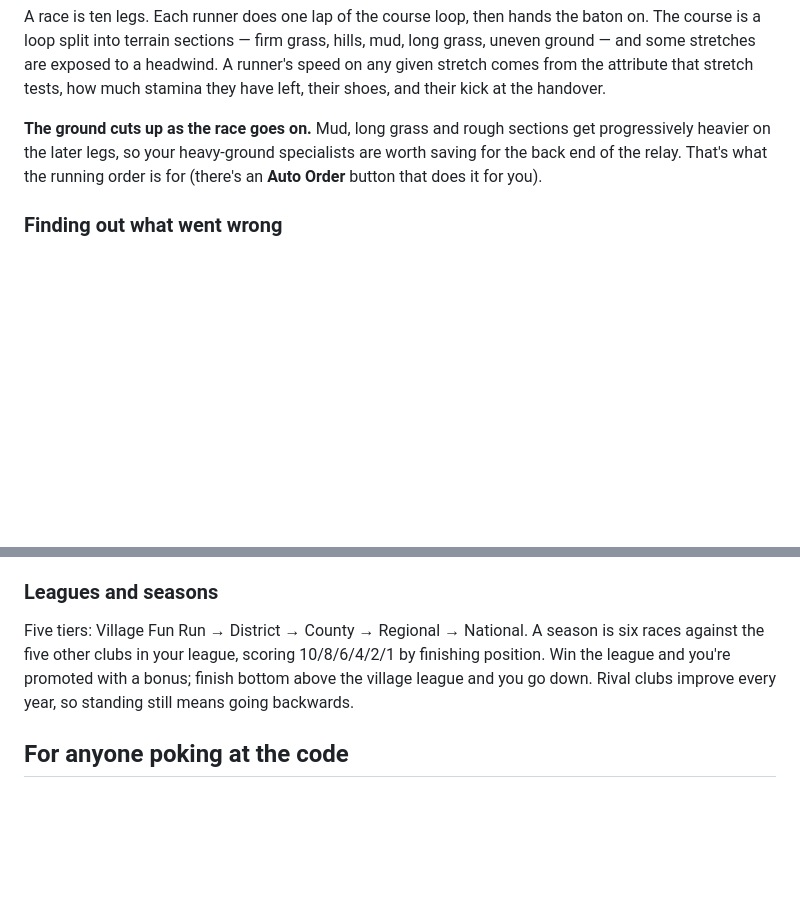
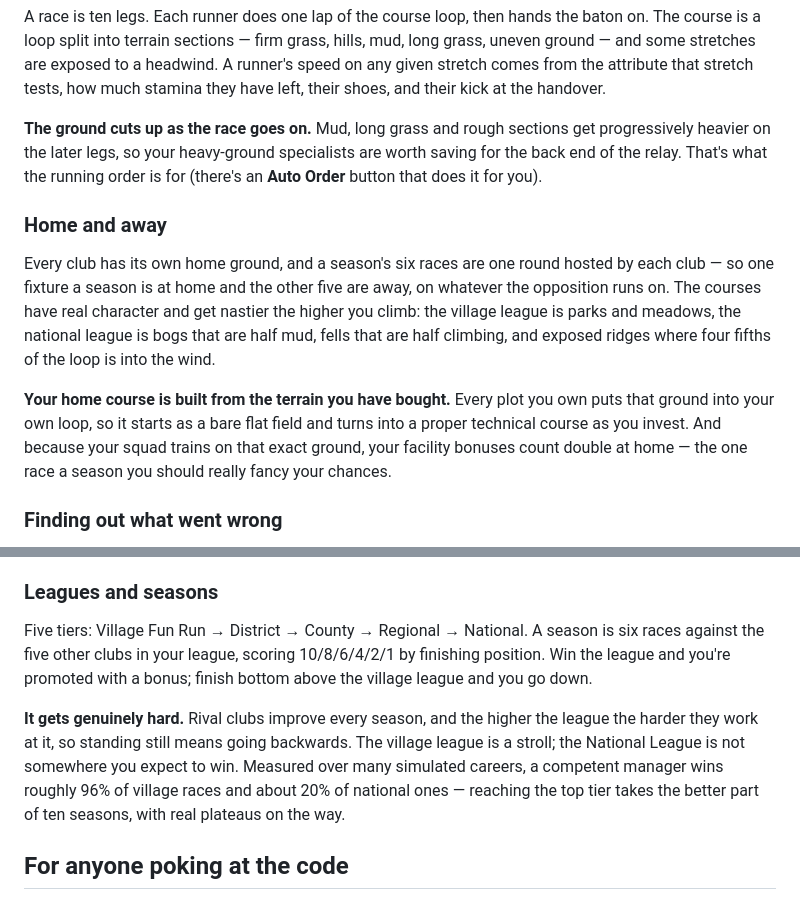
Before and after one commit to lochlan800/Cross-country-game-, a Markdown page: README.md, 2 parts joined by grey strips. Rendered like a GitHub page; blank space fills up the shorter version.

Commit message:
Document home and away courses and the new difficulty curve
Co-Authored-By: Claude Opus 5 <noreply@anthropic.com>
Claude-Session: https://claude.ai/code/session_01WYysoumtebDnEGgKUCZ4qZ

```diff
--- a/README.md
+++ b/README.md
@@ -42,6 +42,19 @@ that stretch tests, how much stamina they have left, their shoes, and their kick
 heavier on the later legs, so your heavy-ground specialists are worth saving for the back end of the
 relay. That's what the running order is for (there's an **Auto Order** button that does it for you).
 
+### Home and away
+
+Every club has its own home ground, and a season's six races are one round hosted by each club — so
+one fixture a season is at home and the other five are away, on whatever the opposition runs on. The
+courses have real character and get nastier the higher you climb: the village league is parks and
+meadows, the national league is bogs that are half mud, fells that are half climbing, and exposed
+ridges where four fifths of the loop is into the wind.
+
+**Your home course is built from the terrain you have bought.** Every plot you own puts that ground
+into your own loop, so it starts as a bare flat field and turns into a proper technical course as you
+invest. And because your squad trains on that exact ground, your facility bonuses count double at
+home — the one race a season you should really fancy your chances.
+
 ### Finding out what went wrong
 
 After every race the results screen shows **where you lost time** — the seconds your squad gave away
@@ -72,8 +85,13 @@ Gains shrink as an attribute approaches 100, so you can't just max everything.
 
 Five tiers: Village Fun Run → District → County → Regional → National. A season is six races against
 the five other clubs in your league, scoring 10/8/6/4/2/1 by finishing position. Win the league and
-you're promoted with a bonus; finish bottom above the village league and you go down. Rival clubs
-improve every year, so standing still means going backwards.
+you're promoted with a bonus; finish bottom above the village league and you go down.
+
+**It gets genuinely hard.** Rival clubs improve every season, and the higher the league the harder
+they work at it, so standing still means going backwards. The village league is a stroll; the
+National League is not somewhere you expect to win. Measured over many simulated careers, a
+competent manager wins roughly 96% of village races and about 20% of national ones — reaching the
+top tier takes the better part of ten seasons, with real plateaus on the way.
 
 ## For anyone poking at the code
 
```
